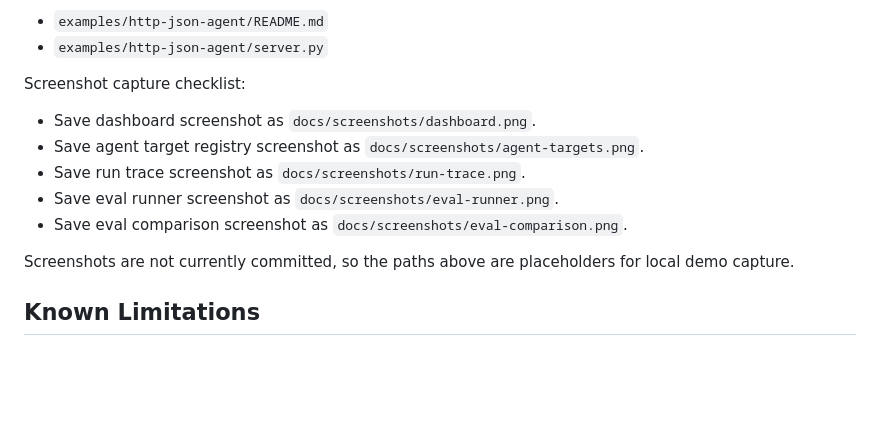
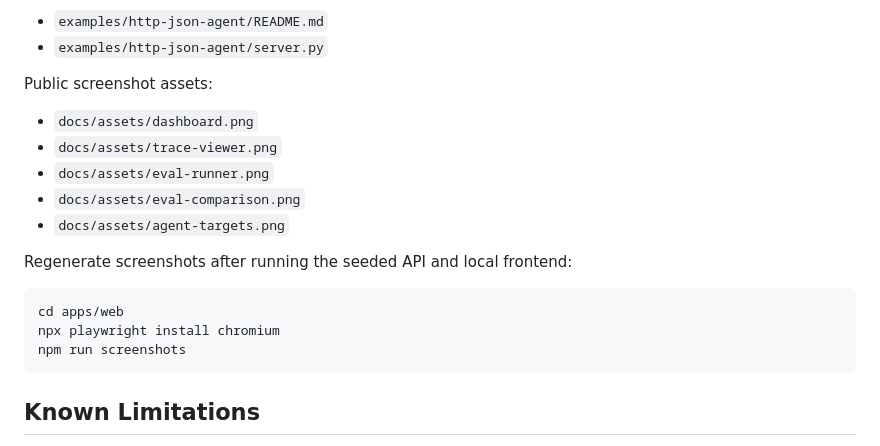
Before and after one commit to vh6908682-art/agent-reliability-workbench, a Markdown page: docs/DEMO_EVIDENCE.md, the part around the change. GitHub-like rendering; blank space fills up the shorter version.

Commit message:
demo added

````diff
--- a/docs/DEMO_EVIDENCE.md
+++ b/docs/DEMO_EVIDENCE.md
@@ -250,15 +250,21 @@ External target example:
 - `examples/http-json-agent/README.md`
 - `examples/http-json-agent/server.py`
 
-Screenshot capture checklist:
+Public screenshot assets:
 
-- Save dashboard screenshot as `docs/screenshots/dashboard.png`.
-- Save agent target registry screenshot as `docs/screenshots/agent-targets.png`.
-- Save run trace screenshot as `docs/screenshots/run-trace.png`.
-- Save eval runner screenshot as `docs/screenshots/eval-runner.png`.
-- Save eval comparison screenshot as `docs/screenshots/eval-comparison.png`.
+- `docs/assets/dashboard.png`
+- `docs/assets/trace-viewer.png`
+- `docs/assets/eval-runner.png`
+- `docs/assets/eval-comparison.png`
+- `docs/assets/agent-targets.png`
 
-Screenshots are not currently committed, so the paths above are placeholders for local demo capture.
+Regenerate screenshots after running the seeded API and local frontend:
+
+```bash
+cd apps/web
+npx playwright install chromium
+npm run screenshots
+```
 
 ## Known Limitations
 
````
Also changed, not shown: README.md (+27 -6 lines), docs/assets/agent-targets.png (added), docs/assets/dashboard.png (added), docs/assets/eval-comparison.png (added), docs/assets/eval-runner.png (added), docs/assets/trace-viewer.png (added), 8 other files.
